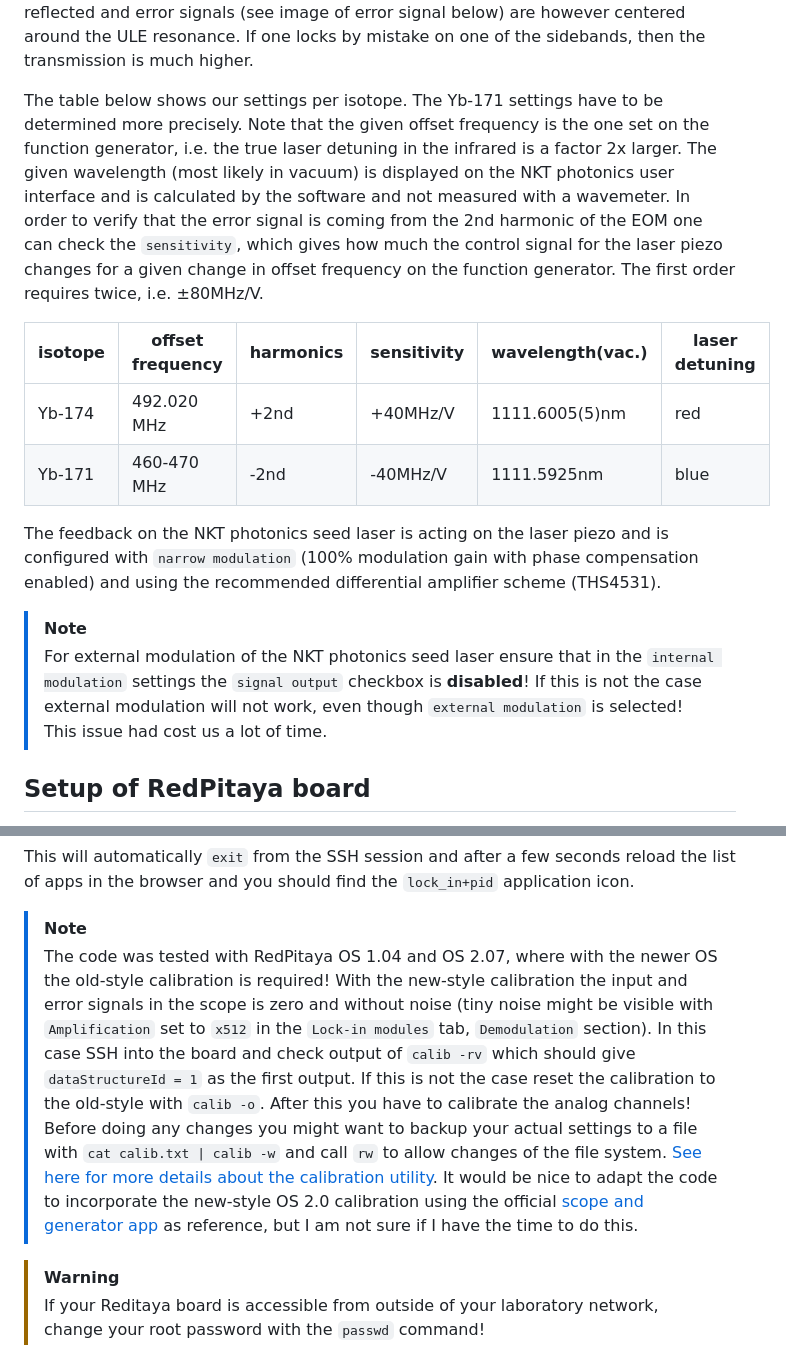
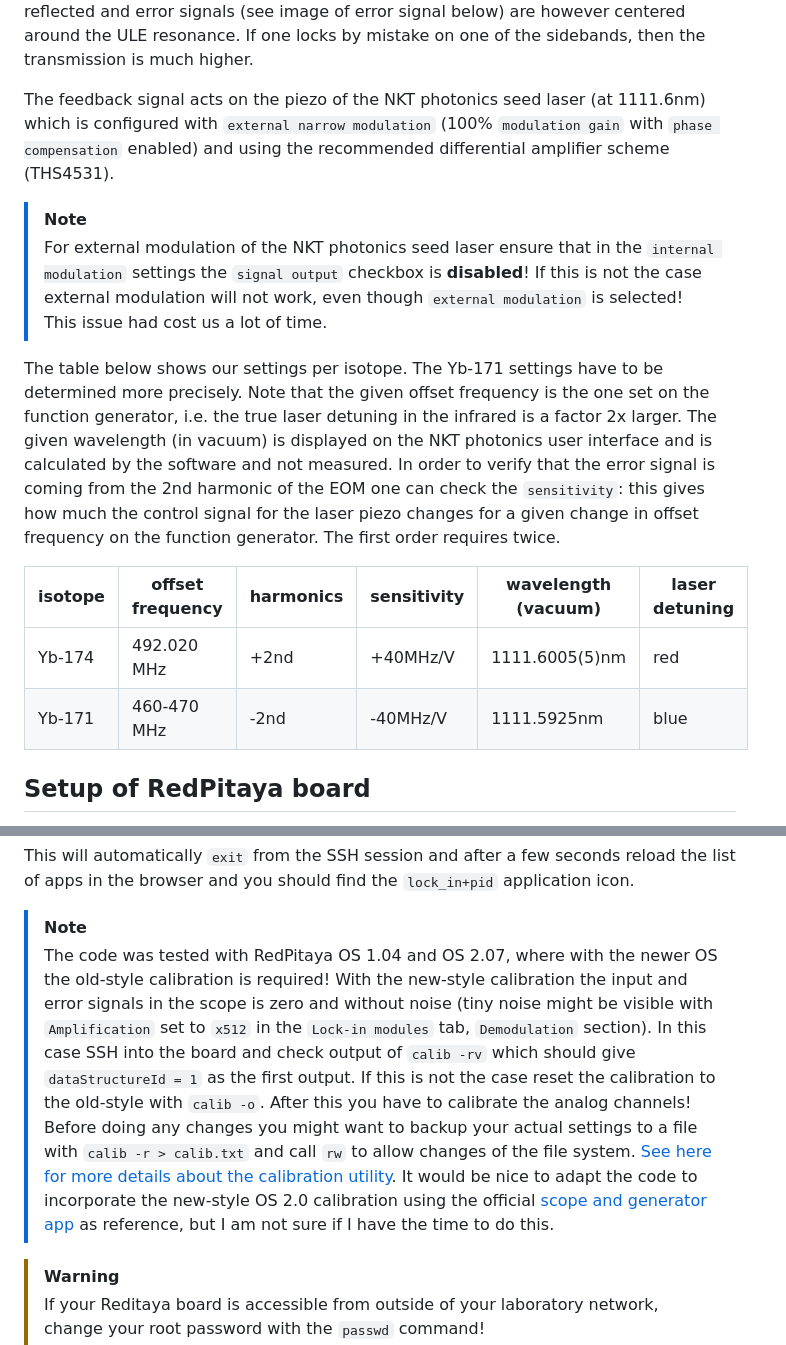
Before and after one commit to INO-quantum/RedPitaya_ULE_cavity_lock, a Markdown page: README.md, 2 parts joined by grey strips. GitHub-like rendering.

```diff
--- a/README.md
+++ b/README.md
@@ -43,17 +43,17 @@ Example signal after the mixer before amplification:
 
 All even harmonics of the modulation are suppressed including the carrier, which causes that the transmitted power through the ULE cavity is very low when locked. The reflected and error signals (see image of error signal below) are however centered around the ULE resonance. If one locks by mistake on one of the sidebands, then the transmission is much higher.
 
-The table below shows our settings per isotope. The Yb-171 settings have to be determined more precisely. Note that the given offset frequency is the one set on the function generator, i.e. the true laser detuning in the infrared is a factor 2x larger. The given wavelength (most likely in vacuum) is displayed on the NKT photonics user interface and is calculated by the software and not measured with a wavemeter. In order to verify that the error signal is coming from the 2nd harmonic of the EOM one can check the `sensitivity`, which gives how much the control signal for the laser piezo changes for a given change in offset frequency on the function generator. The first order requires twice, i.e. ±80MHz/V.
-
-| isotope | offset frequency | harmonics | sensitivity | wavelength(vac.) | laser detuning |
-|---------|------------------|-----------|-------------|------------------|----------------|
-| Yb-174  | 492.020 MHz      | +2nd      | +40MHz/V    | 1111.6005(5)nm   | red            |
-| Yb-171  | 460-470 MHz      | -2nd      | -40MHz/V    | 1111.5925nm      | blue           |
-
-The feedback on the NKT photonics seed laser is acting on the laser piezo and is configured with `narrow modulation` (100% modulation gain with phase compensation enabled) and using the recommended differential amplifier scheme (THS4531).
+The feedback signal acts on the piezo of the NKT photonics seed laser (at 1111.6nm) which is configured with `external narrow modulation` (100% `modulation gain` with `phase compensation` enabled) and using the recommended differential amplifier scheme (THS4531).
 
 > [!NOTE]
 > For external modulation of the NKT photonics seed laser ensure that in the `internal modulation` settings the `signal output` checkbox is **disabled**! If this is not the case external modulation will not work, even though `external modulation` is selected! This issue had cost us a lot of time.
+
+The table below shows our settings per isotope. The Yb-171 settings have to be determined more precisely. Note that the given offset frequency is the one set on the function generator, i.e. the true laser detuning in the infrared is a factor 2x larger. The given wavelength (in vacuum) is displayed on the NKT photonics user interface and is calculated by the software and not measured. In order to verify that the error signal is coming from the 2nd harmonic of the EOM one can check the `sensitivity`: this gives how much the control signal for the laser piezo changes for a given change in offset frequency on the function generator. The first order requires twice.
+
+| isotope | offset frequency | harmonics | sensitivity | wavelength (vacuum) | laser detuning |
+|---------|------------------|-----------|-------------|---------------------|----------------|
+| Yb-174  | 492.020 MHz      | +2nd      | +40MHz/V    | 1111.6005(5)nm      | red            |
+| Yb-171  | 460-470 MHz      | -2nd      | -40MHz/V    | 1111.5925nm         | blue           |
 
 
 ## Setup of RedPitaya board
@@ -107,7 +107,7 @@ For the changes to take effect you have to reboot the RedPitaya:
 This will automatically `exit` from the SSH session and after a few seconds reload the list of apps in the browser and you should find the `lock_in+pid` application icon.
 
 > [!NOTE]
-> The code was tested with RedPitaya OS 1.04 and OS 2.07, where with the newer OS the old-style calibration is required! With the new-style calibration the input and error signals in the scope is zero and without noise (tiny noise might be visible with `Amplification` set to `x512` in the `Lock-in modules` tab, `Demodulation` section). In this case SSH into the board and check output of `calib -rv` which should give `dataStructureId = 1` as the first output. If this is not the case reset the calibration to the old-style with `calib -o`. After this you have to calibrate the analog channels! Before doing any changes you might want to backup your actual settings to a file with `cat calib.txt | calib -w` and call `rw` to allow changes of the file system. [See here for more details about the calibration utility](https://redpitaya.readthedocs.io/en/latest/appsFeatures/command_line_tools/utils/calib_util.html#calibration-utility). It would be nice to adapt the code to incorporate the new-style OS 2.0 calibration using the official [scope and generator app](https://github.com/RedPitaya/RedPitaya/tree/master/apps-tools/scopegenpro) as reference, but I am not sure if I have the time to do this.
+> The code was tested with RedPitaya OS 1.04 and OS 2.07, where with the newer OS the old-style calibration is required! With the new-style calibration the input and error signals in the scope is zero and without noise (tiny noise might be visible with `Amplification` set to `x512` in the `Lock-in modules` tab, `Demodulation` section). In this case SSH into the board and check output of `calib -rv` which should give `dataStructureId = 1` as the first output. If this is not the case reset the calibration to the old-style with `calib -o`. After this you have to calibrate the analog channels! Before doing any changes you might want to backup your actual settings to a file with `calib -r > calib.txt` and call `rw` to allow changes of the file system. [See here for more details about the calibration utility](https://redpitaya.readthedocs.io/en/latest/appsFeatures/command_line_tools/utils/calib_util.html#calibration-utility). It would be nice to adapt the code to incorporate the new-style OS 2.0 calibration using the official [scope and generator app](https://github.com/RedPitaya/RedPitaya/tree/master/apps-tools/scopegenpro) as reference, but I am not sure if I have the time to do this.
 
 > [!WARNING]
 > If your Reditaya board is accessible from outside of your laboratory network, change your root password with the `passwd` command!
```
